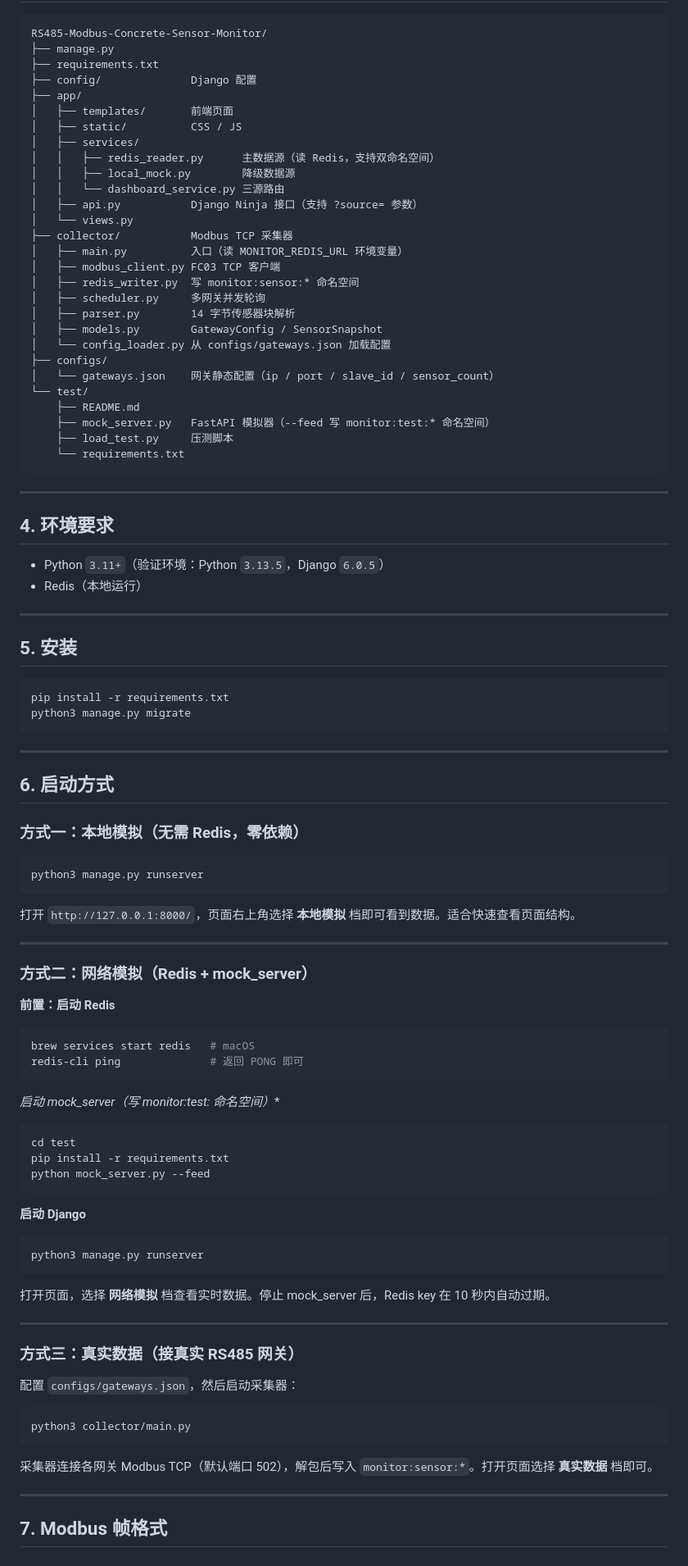
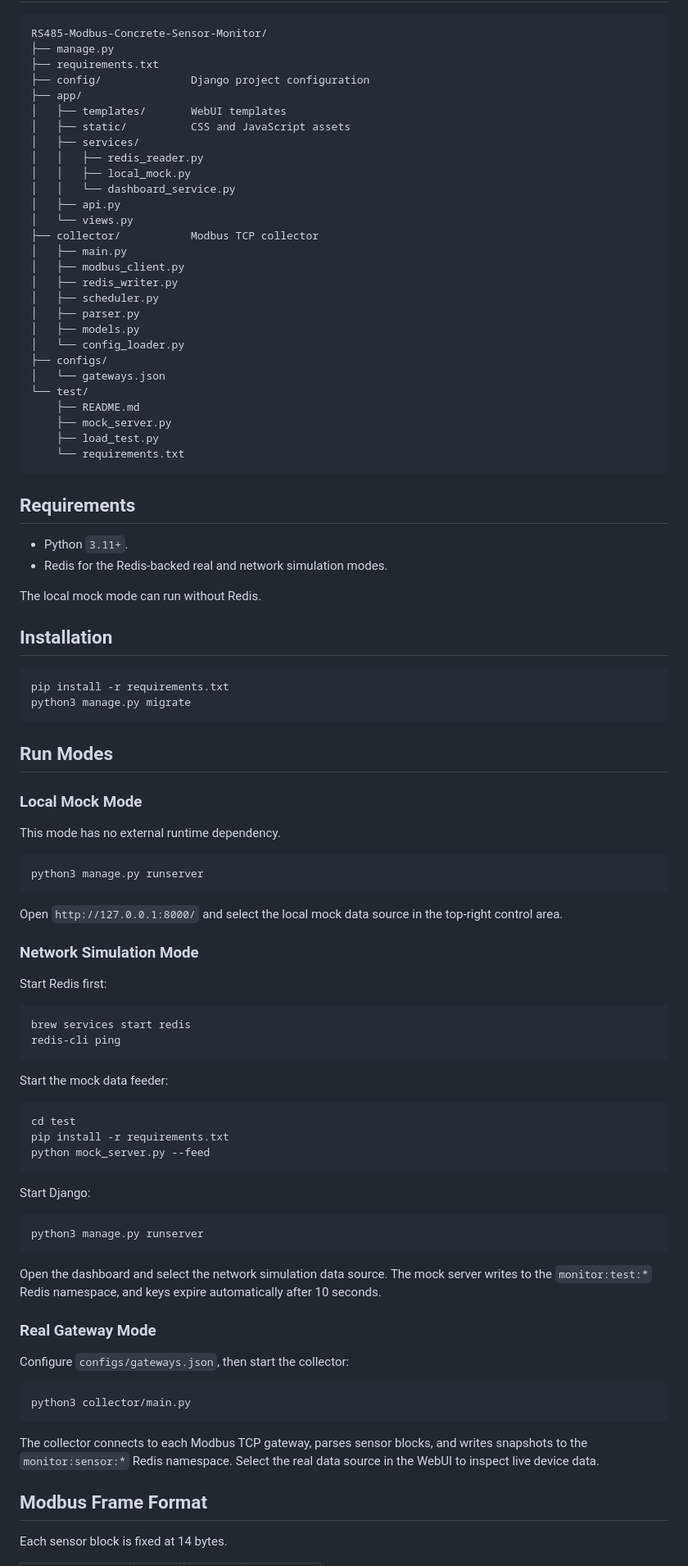
Before and after one commit to billzi2016/RS485-Modbus-Concrete-Sensor-Monitor, a Markdown page: README.md, the part around the change printed below. Shown: that part at 82% size. GitHub-like rendering.

````diff
--- a/README.md
+++ b/README.md
@@ -58,73 +66,69 @@
 RS485-Modbus-Concrete-Sensor-Monitor/
 ├── manage.py
 ├── requirements.txt
-├── config/              Django 配置
+├── config/              Django project configuration
 ├── app/
-│   ├── templates/       前端页面
-│   ├── static/          CSS / JS
+│   ├── templates/       WebUI templates
+│   ├── static/          CSS and JavaScript assets
 │   ├── services/
-│   │   ├── redis_reader.py      主数据源（读 Redis，支持双命名空间）
-│   │   ├── local_mock.py        降级数据源
-│   │   └── dashboard_service.py 三源路由
-│   ├── api.py           Django Ninja 接口（支持 ?source= 参数）
+│   │   ├── redis_reader.py
+│   │   ├── local_mock.py
+│   │   └── dashboard_service.py
+│   ├── api.py
 │   └── views.py
-├── collector/           Modbus TCP 采集器
-│   ├── main.py          入口（读 MONITOR_REDIS_URL 环境变量）
-│   ├── modbus_client.py FC03 TCP 客户端
-│   ├── redis_writer.py  写 monitor:sensor:* 命名空间
-│   ├── scheduler.py     多网关并发轮询
-│   ├── parser.py        14 字节传感器块解析
-│   ├── models.py        GatewayConfig / SensorSnapshot
-│   └── config_loader.py 从 configs/gateways.json 加载配置
+├── collector/           Modbus TCP collector
+│   ├── main.py
+│   ├── modbus_client.py
+│   ├── redis_writer.py
+│   ├── scheduler.py
+│   ├── parser.py
+│   ├── models.py
+│   └── config_loader.py
 ├── configs/
-│   └── gateways.json    网关静态配置（ip / port / slave_id / sensor_count）
+│   └── gateways.json
 └── test/
     ├── README.md
-    ├── mock_server.py   FastAPI 模拟器（--feed 写 monitor:test:* 命名空间）
-    ├── load_test.py     压测脚本
+    ├── mock_server.py
+    ├── load_test.py
     └── requirements.txt
 ```
 
----
+## Requirements
 
-## 4. 环境要求
+- Python `3.11+`.
+- Redis for the Redis-backed real and network simulation modes.
 
-- Python `3.11+`（验证环境：Python `3.13.5`，Django `6.0.5`）
-- Redis（本地运行）
+The local mock mode can run without Redis.
 
----
-
-## 5. 安装
+## Installation
 
 ```bash
 pip install -r requirements.txt
 python3 manage.py migrate
 ```
 
----
+## Run Modes
 
-## 6. 启动方式
+### Local Mock Mode
 
-### 方式一：本地模拟（无需 Redis，零依赖）
+This mode has no external runtime dependency.
 
 ```bash
 python3 manage.py runserver
 ```
 
-打开 `http://127.0.0.1:8000/`，页面右上角选择 **本地模拟** 档即可看到数据。适合快速查看页面结构。
+Open `http://127.0.0.1:8000/` and select the local mock data source in the top-right control area.
 
----
+### Network Simulation Mode
 
-### 方式二：网络模拟（Redis + mock_server）
-
-**前置：启动 Redis**
+Start Redis first:
 
 ```bash
-brew services start redis   # macOS
-redis-cli ping              # 返回 PONG 即可
+brew services start redis
+redis-cli ping
 ```
 
-**启动 mock_server（写 monitor:test:* 命名空间）**
+Start the mock data feeder:
 
 ```bash
 cd test
@@ -132,27 +136,25 @@ pip install -r requirements.txt
 python mock_server.py --feed
 ```
 
-**启动 Django**
+Start Django:
 
 ```bash
 python3 manage.py runserver
 ```
 
-打开页面，选择 **网络模拟** 档查看实时数据。停止 mock_server 后，Redis key 在 10 秒内自动过期。
+Open the dashboard and select the network simulation data source. The mock server writes to the `monitor:test:*` Redis namespace, and keys expire automatically after 10 seconds.
 
----
+### Real Gateway Mode
 
-### 方式三：真实数据（接真实 RS485 网关）
-
-配置 `configs/gateways.json`，然后启动采集器：
+Configure `configs/gateways.json`, then start the collector:
 
 ```bash
 python3 collector/main.py
 ```
 
-采集器连接各网关 Modbus TCP（默认端口 502），解包后写入 `monitor:sensor:*`。打开页面选择 **真实数据** 档即可。
+The collector connects to each Modbus TCP gateway, parses sensor blocks, and writes snapshots to the `monitor:sensor:*` Redis namespace. Select the real data source in the WebUI to inspect live device data.
 
----
+## Modbus Frame Format
 
-## 7. Modbus 帧格式
+Each sensor block is fixed at 14 bytes.
 
````
Also changed, not shown: other parts of README.md (+80 -111 lines), README_CN.md (added, +259 -0 lines), platform-demo.png (added).
